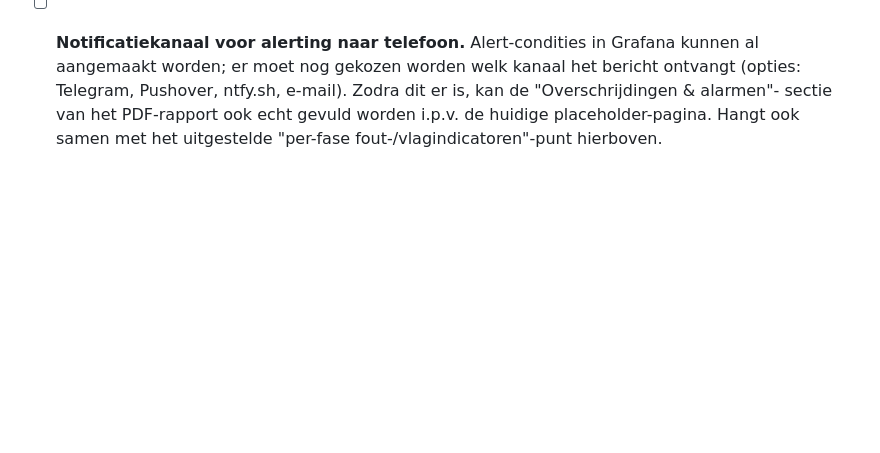
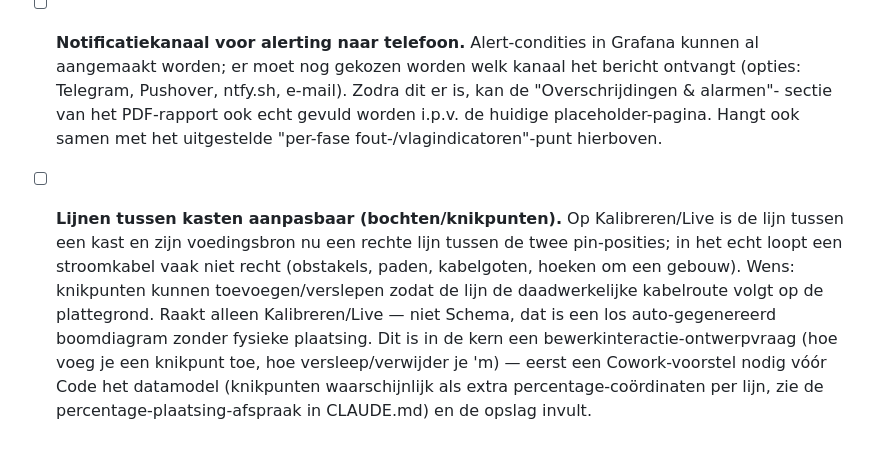
Before and after one commit to Tbizla/stroom-dashboard, a Markdown page: event_dashboard.md, the part around the change. Drawn GitHub-style; blank space fills up the shorter version.

Commit message:
Add editable kast-line bends to the v3 roadmap
Mike wants to be able to add corner/bend points to the lines between
kasten on Kalibreren/Live, to match real cable routing instead of a
straight line. Logged as a roadmap item + GitHub milestone; needs a
Cowork design pass on the edit interaction before Code touches the
data model, per the usual v3 workflow.

Co-Authored-By: Claude Sonnet 5 <noreply@anthropic.com>

```diff
--- a/event_dashboard.md
+++ b/event_dashboard.md
@@ -291,3 +291,12 @@ werkafspraak (eerst spec/plan, dan pas bouwen) zodra dat zover is.
       Telegram, Pushover, ntfy.sh, e-mail). Zodra dit er is, kan de "Overschrijdingen & alarmen"-
       sectie van het PDF-rapport ook echt gevuld worden i.p.v. de huidige placeholder-pagina. Hangt
       ook samen met het uitgestelde "per-fase fout-/vlagindicatoren"-punt hierboven.
+- [ ] **Lijnen tussen kasten aanpasbaar (bochten/knikpunten).** Op Kalibreren/Live is de lijn tussen
+      een kast en zijn voedingsbron nu een rechte lijn tussen de twee pin-posities; in het echt loopt
+      een stroomkabel vaak niet recht (obstakels, paden, kabelgoten, hoeken om een gebouw). Wens:
+      knikpunten kunnen toevoegen/verslepen zodat de lijn de daadwerkelijke kabelroute volgt op de
+      plattegrond. Raakt alleen Kalibreren/Live — niet Schema, dat is een los auto-gegenereerd
+      boomdiagram zonder fysieke plaatsing. Dit is in de kern een bewerkinteractie-ontwerpvraag
+      (hoe voeg je een knikpunt toe, hoe versleep/verwijder je 'm) — eerst een Cowork-voorstel nodig
+      vóór Code het datamodel (knikpunten waarschijnlijk als extra percentage-coördinaten per lijn,
+      zie de percentage-plaatsing-afspraak in CLAUDE.md) en de opslag invult.
```
